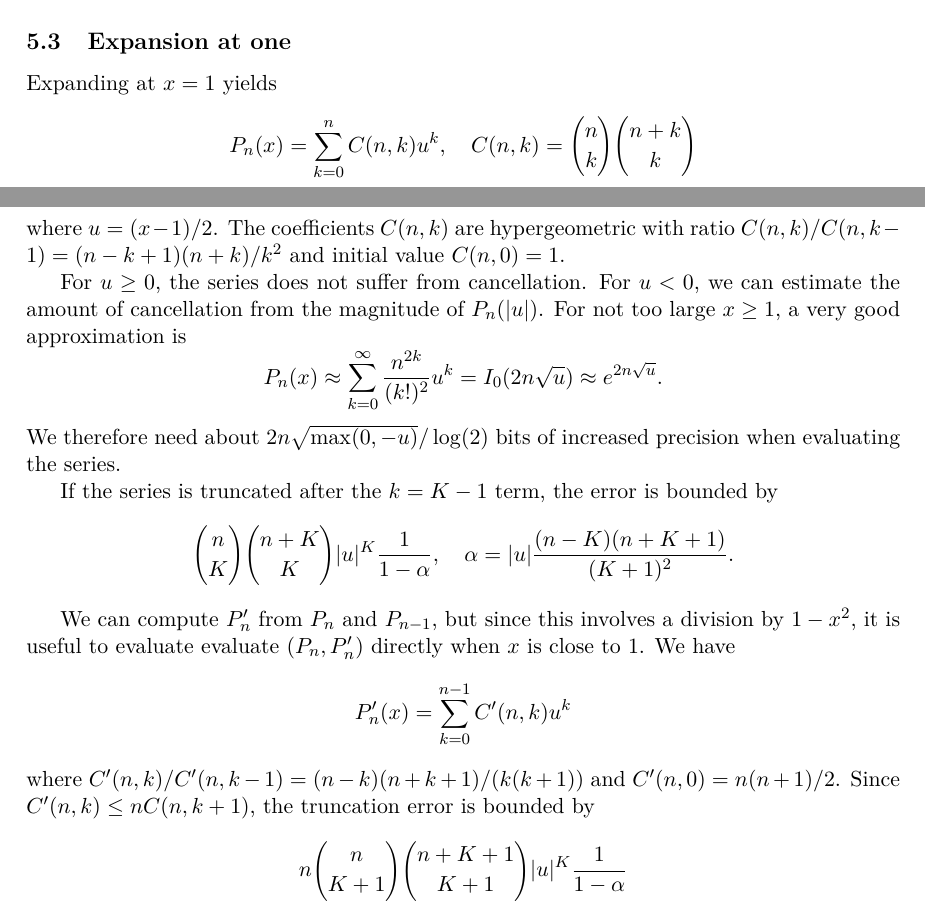
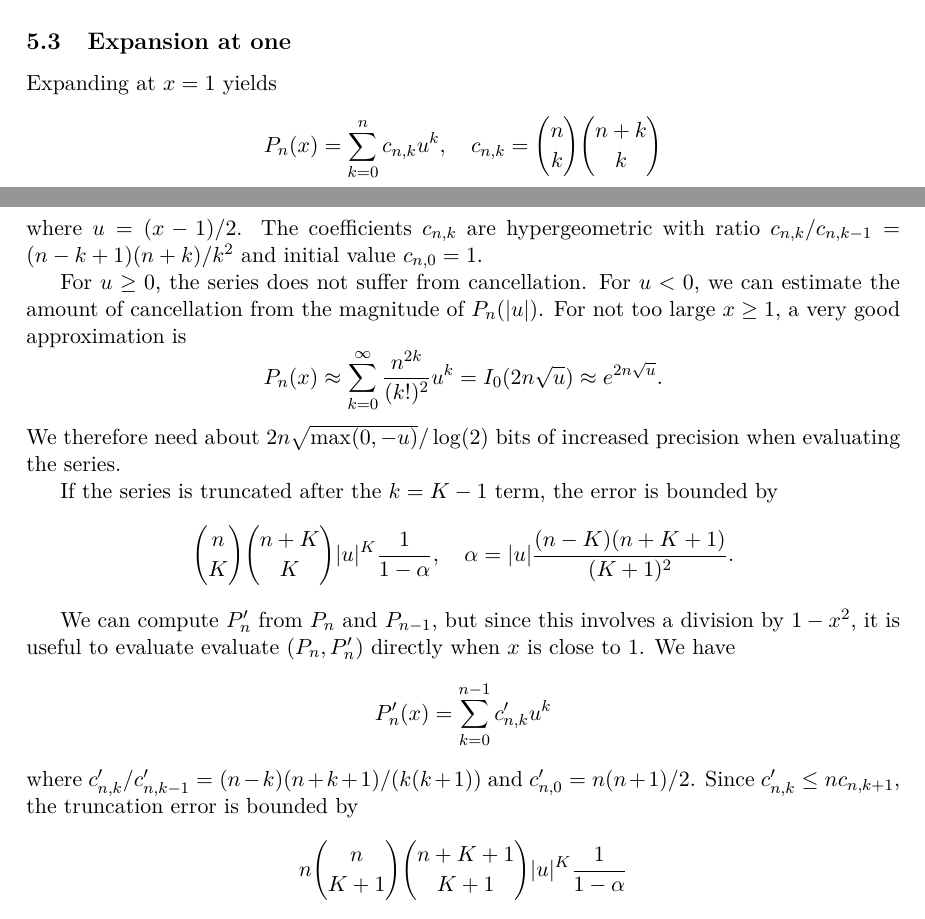
Before and after one commit to fredrik-johansson/legendrepaper, a LaTeX paper (legendre.tex): two parts of pages 7 and 8 of 15, joined at a grey line, cut so that both start at the same text. Compiled offline with pdfLaTeX.

Commit message:
rename C(n,k) to c_{n,k}, idem for C'
(for consistency with the asymptotic expansion)

```diff
--- a/legendre.tex
+++ b/legendre.tex
@@ -617,11 +617,11 @@ is about $n \log_2(|x| + \sqrt{1 + |x|^2})$ bits
 \subsection{Expansion at one}
 
 Expanding at $x = 1$ yields
-$$P_n(x) = \sum_{k=0}^n C(n,k) u^k, \quad C(n,k) = {n \choose k} {n+k \choose k}$$
+$$P_n(x) = \sum_{k=0}^n c_{n,k} u^k, \quad c_{n,k} = {n \choose k} {n+k \choose k}$$
 where $u = (x-1)/2$.
-The coefficients $C(n,k)$ are hypergeometric with
-ratio $C(n,k)/C(n,k-1) = (n-k+1)(n+k)/k^2$
-and initial value $C(n,0) = 1$.
+The coefficients $c_{n,k}$ are hypergeometric with
+ratio $c_{n,k}/c_{n,k-1} = (n-k+1)(n+k)/k^2$
+and initial value $c_{n,0} = 1$.
 
 For $u \ge 0$, the series does not suffer from cancellation.
 For $u < 0$, we can estimate the amount of
@@ -639,9 +639,9 @@ We can compute $P'_n$ from $P_n$ and $P_{n-1}$, but since this
 involves a division by $1-x^2$, it is useful to evaluate
 evaluate $(P_n, P'_n)$ directly when $x$ is close to 1.
 We have
-$$P'_n(x) = \sum_{k=0}^{n-1} C'(n,k) u^k$$
-where $C'(n,k)/C'(n,k-1) = (n-k)(n+k+1)/(k(k+1))$ and $C'(n,0) = n(n+1) / 2$.
-Since $C'(n,k) \le n C(n,k+1)$, the truncation error is bounded by
+$$P'_n(x) = \sum_{k=0}^{n-1} c'_{n,k} u^k$$
+where $c'_{n,k}/c'_{n,k-1} = (n-k)(n+k+1)/(k(k+1))$ and $c'_{n,0} = n(n+1) / 2$.
+Since $c'_{n,k} \le n c_{n,k+1}$, the truncation error is bounded by
 $$n {n \choose K+1}{n+K+1 \choose K+1} |u|^K \frac{1}{1-\alpha}$$
 with $u$ and $\alpha$ as above.
 
```
